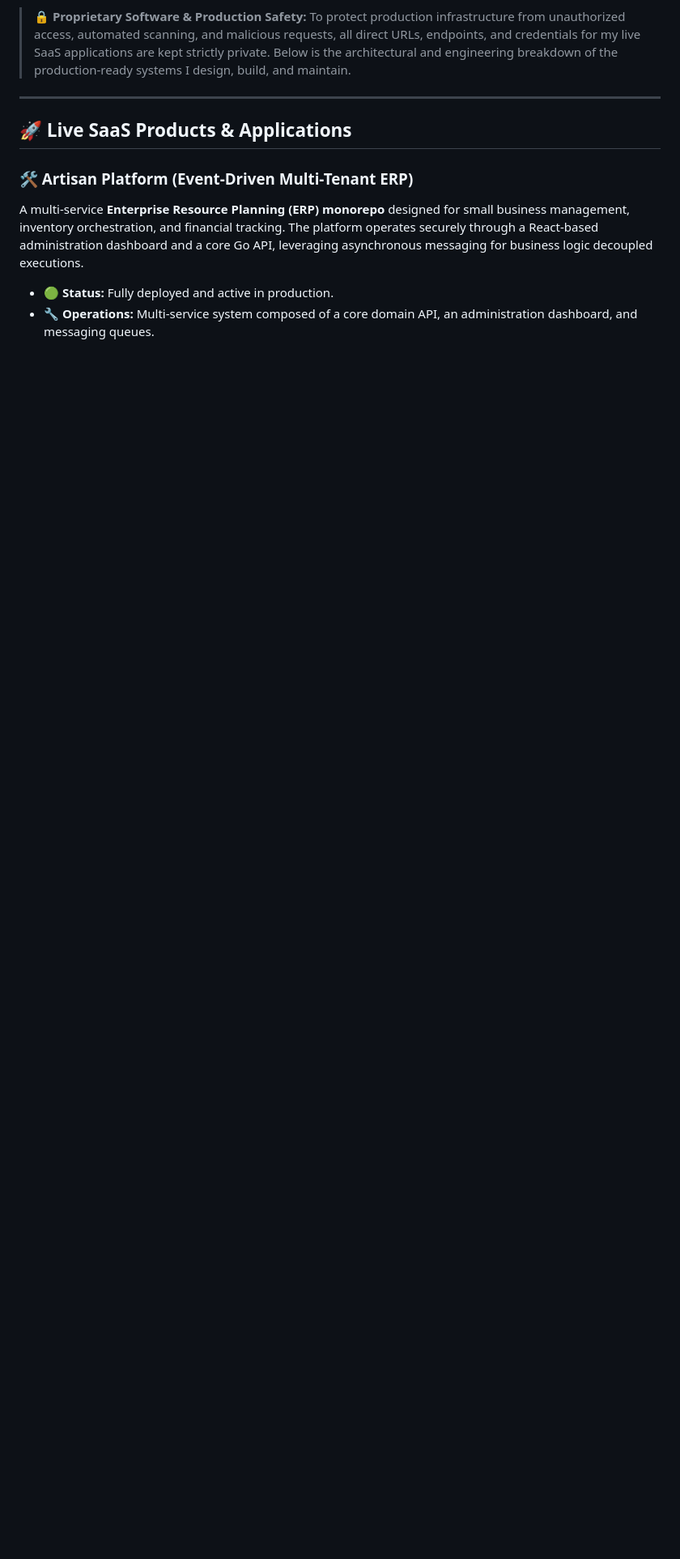
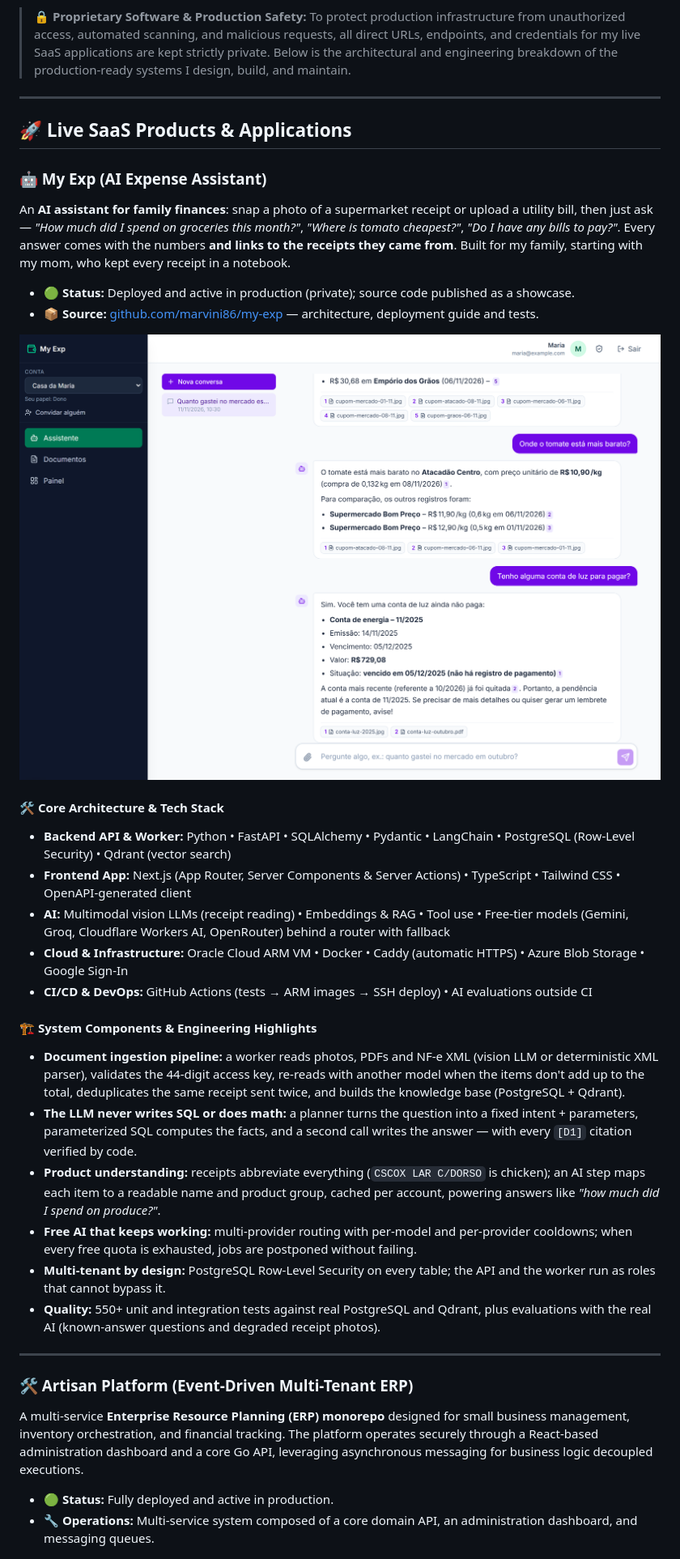
Before and after one commit to marvini86/marvini86, a Markdown page: README.md, the part around one of its changes. Shown at 81% size. Drawn GitHub-style; pictures changed too: images/myexp.png (added); blank space fills up the shorter version.

Commit message:
Add My Exp (AI expense assistant) to the profile

```diff
--- a/README.md
+++ b/README.md
@@ -9,6 +9,31 @@ I enjoy turning ideas into real products, working across the entire development
 ---
 
 ## 🚀 Live SaaS Products & Applications
+
+### 🤖 My Exp (AI Expense Assistant)
+An **AI assistant for family finances**: snap a photo of a supermarket receipt or upload a utility bill, then just ask — *"How much did I spend on groceries this month?"*, *"Where is tomato cheapest?"*, *"Do I have any bills to pay?"*. Every answer comes with the numbers **and links to the receipts they came from**. Built for my family, starting with my mom, who kept every receipt in a notebook.
+
+* **🟢 Status:** Deployed and active in production (private); source code published as a showcase.
+* **📦 Source:** [github.com/marvini86/my-exp](https://github.com/marvini86/my-exp) — architecture, deployment guide and tests.
+
+![My Exp Assistant Overview](https://github.com/marvini86/marvini86/blob/main/images/myexp.png?raw=true)
+
+#### 🛠️ Core Architecture & Tech Stack
+* **Backend API & Worker:** Python • FastAPI • SQLAlchemy • Pydantic • LangChain • PostgreSQL (Row-Level Security) • Qdrant (vector search)
+* **Frontend App:** Next.js (App Router, Server Components & Server Actions) • TypeScript • Tailwind CSS • OpenAPI-generated client
+* **AI:** Multimodal vision LLMs (receipt reading) • Embeddings & RAG • Tool use • Free-tier models (Gemini, Groq, Cloudflare Workers AI, OpenRouter) behind a router with fallback
+* **Cloud & Infrastructure:** Oracle Cloud ARM VM • Docker • Caddy (automatic HTTPS) • Azure Blob Storage • Google Sign-In
+* **CI/CD & DevOps:** GitHub Actions (tests → ARM images → SSH deploy) • AI evaluations outside CI
+
+#### 🏗️ System Components & Engineering Highlights
+* **Document ingestion pipeline:** a worker reads photos, PDFs and NF-e XML (vision LLM or deterministic XML parser), validates the 44-digit access key, re-reads with another model when the items don't add up to the total, deduplicates the same receipt sent twice, and builds the knowledge base (PostgreSQL + Qdrant).
+* **The LLM never writes SQL or does math:** a planner turns the question into a fixed intent + parameters, parameterized SQL computes the facts, and a second call writes the answer — with every `[D1]` citation verified by code.
+* **Product understanding:** receipts abbreviate everything (`CSCOX LAR C/DORSO` is chicken); an AI step maps each item to a readable name and product group, cached per account, powering answers like *"how much did I spend on produce?"*.
+* **Free AI that keeps working:** multi-provider routing with per-model and per-provider cooldowns; when every free quota is exhausted, jobs are postponed without failing.
+* **Multi-tenant by design:** PostgreSQL Row-Level Security on every table; the API and the worker run as roles that cannot bypass it.
+* **Quality:** 550+ unit and integration tests against real PostgreSQL and Qdrant, plus evaluations with the real AI (known-answer questions and degraded receipt photos).
+
+---
 
 ### 🛠️ Artisan Platform (Event-Driven Multi-Tenant ERP)
 A multi-service **Enterprise Resource Planning (ERP) monorepo** designed for small business management, inventory orchestration, and financial tracking. The platform operates securely through a React-based administration dashboard and a core Go API, leveraging asynchronous messaging for business logic decoupled executions.
```
Also changed, not shown: other parts of README.md (+9 -8 lines).
